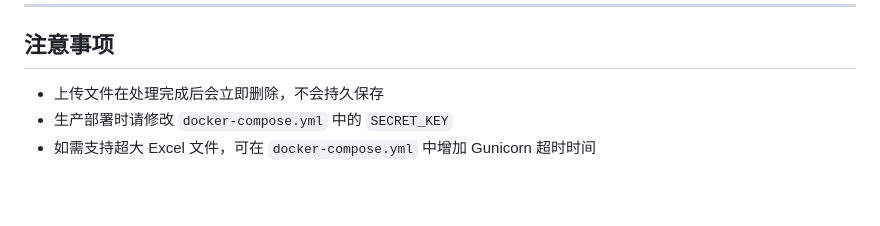
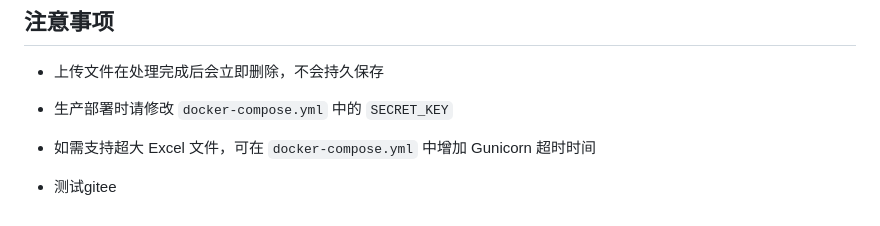
Before and after one commit to angel20080521/bloodsugar, a Markdown page: README.md, the part around the change. GitHub-like rendering.

Commit message:
测试gitee
测试gitee

```diff
--- a/README.md
+++ b/README.md
@@ -148,3 +148,5 @@ python app.py
 - 上传文件在处理完成后会立即删除，不会持久保存
 - 生产部署时请修改 `docker-compose.yml` 中的 `SECRET_KEY`
 - 如需支持超大 Excel 文件，可在 `docker-compose.yml` 中增加 Gunicorn 超时时间
+
+- 测试gitee
```
